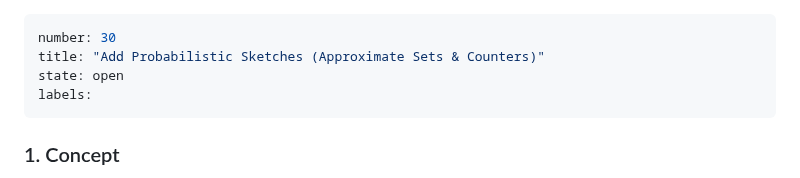
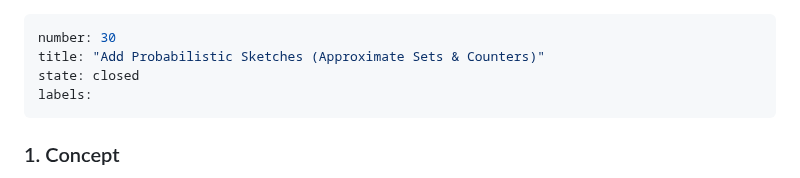
Before and after one commit to syalia-srl/beaver, a Markdown page: issues/30-add-probabilistic-sketches-approximate-sets-counters.md, the part around the change. GitHub-like rendering.

Commit message:
Sync issues

```diff
--- a/issues/30-add-probabilistic-sketches-approximate-sets-counters.md
+++ b/issues/30-add-probabilistic-sketches-approximate-sets-counters.md
@@ -1,7 +1,7 @@
 ---
 number: 30
 title: "Add Probabilistic Sketches (Approximate Sets & Counters)"
-state: open
+state: closed
 labels:
 ---
 
```
